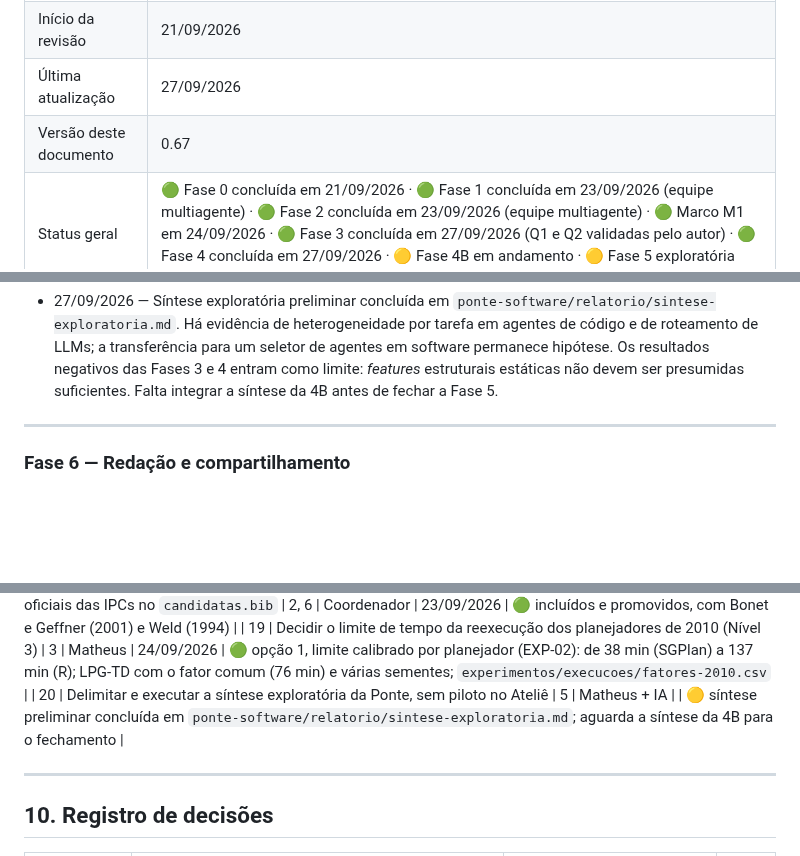
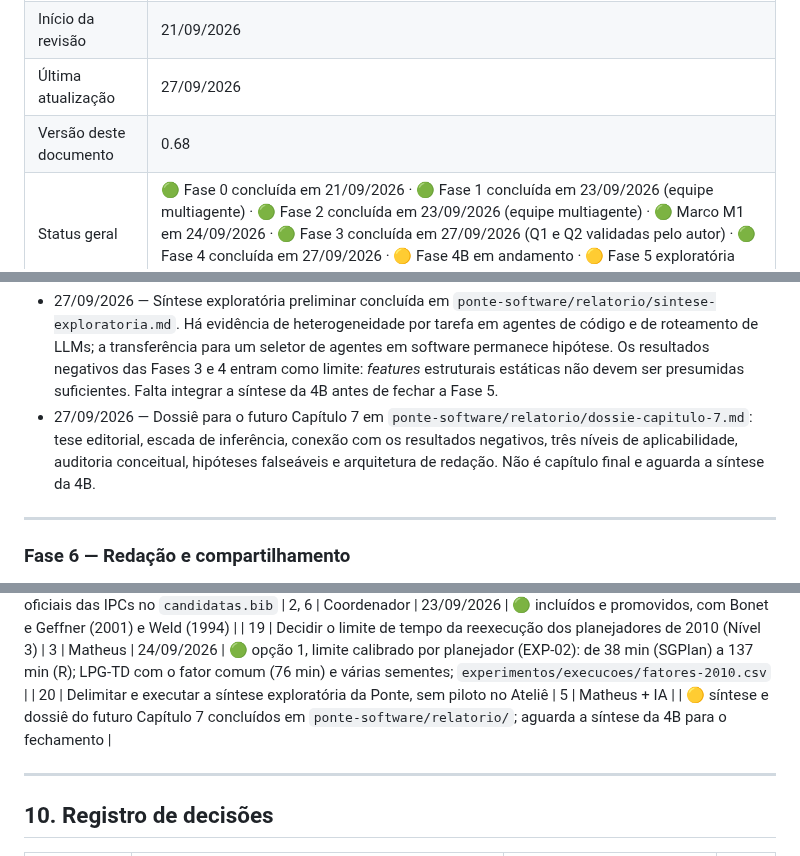
Before and after one commit to mhaddad/mestrado-dominios-planejamento, a Markdown page: plan/plano-revisao-dissertacao.md, 3 parts joined by grey strips. GitHub-like rendering; blank space fills up the shorter version.

Commit message:
Aprofunda Ponte para capítulo de software

```diff
--- a/plan/plano-revisao-dissertacao.md
+++ b/plan/plano-revisao-dissertacao.md
@@ -10,7 +10,7 @@
 | Orientador original | Prof. Dr. Flavio Tonidandel |
 | Início da revisão | 21/09/2026 |
 | Última atualização | 27/09/2026 |
-| Versão deste documento | 0.67 |
+| Versão deste documento | 0.68 |
 | Status geral | 🟢 Fase 0 concluída em 21/09/2026 · 🟢 Fase 1 concluída em 23/09/2026 (equipe multiagente) · 🟢 Fase 2 concluída em 23/09/2026 (equipe multiagente) · 🟢 Marco M1 em 24/09/2026 · 🟢 Fase 3 concluída em 27/09/2026 (Q1 e Q2 validadas pelo autor) · 🟢 Fase 4 concluída em 27/09/2026 · 🟡 Fase 4B em andamento · 🟡 Fase 5 exploratória iniciada em 27/09/2026 |
 
 ---
@@ -382,6 +382,7 @@ Movida para `auditoria/afirmacoes.csv` (349 afirmações, IDs AF-NNN). A tabela
 **Notas:**
 
 - 27/09/2026 — Síntese exploratória preliminar concluída em `ponte-software/relatorio/sintese-exploratoria.md`. Há evidência de heterogeneidade por tarefa em agentes de código e de roteamento de LLMs; a transferência para um seletor de agentes em software permanece hipótese. Os resultados negativos das Fases 3 e 4 entram como limite: *features* estruturais estáticas não devem ser presumidas suficientes. Falta integrar a síntese da 4B antes de fechar a Fase 5.
+- 27/09/2026 — Dossiê para o futuro Capítulo 7 em `ponte-software/relatorio/dossie-capitulo-7.md`: tese editorial, escada de inferência, conexão com os resultados negativos, três níveis de aplicabilidade, auditoria conceitual, hipóteses falseáveis e arquitetura de redação. Não é capítulo final e aguarda a síntese da 4B.
 
 ---
 
@@ -462,7 +463,7 @@ Movida para `auditoria/afirmacoes.csv` (349 afirmações, IDs AF-NNN). A tabela
 | 17 | Esclarecer a origem dos 4 valores de "competição" impossíveis (G21) | 2, 3 | Coordenador | 23/09/2026 | 🟢 vieram dos logs de execução própria de 2010; são 34 pares de competição e 66 de execução própria |
 | 18 | Incluir os relatórios oficiais das IPCs no `candidatas.bib` | 2, 6 | Coordenador | 23/09/2026 | 🟢 incluídos e promovidos, com Bonet e Geffner (2001) e Weld (1994) |
 | 19 | Decidir o limite de tempo da reexecução dos planejadores de 2010 (Nível 3) | 3 | Matheus | 24/09/2026 | 🟢 opção 1, limite calibrado por planejador (EXP-02): de 38 min (SGPlan) a 137 min (R); LPG-TD com o fator comum (76 min) e várias sementes; `experimentos/execucoes/fatores-2010.csv` |
-| 20 | Delimitar e executar a síntese exploratória da Ponte, sem piloto no Ateliê | 5 | Matheus + IA | | 🟡 síntese preliminar concluída em `ponte-software/relatorio/sintese-exploratoria.md`; aguarda a síntese da 4B para o fechamento |
+| 20 | Delimitar e executar a síntese exploratória da Ponte, sem piloto no Ateliê | 5 | Matheus + IA | | 🟡 síntese e dossiê do futuro Capítulo 7 concluídos em `ponte-software/relatorio/`; aguarda a síntese da 4B para o fechamento |
 
 ---
 
```
Also changed, not shown: other parts of plan/plano-revisao-dissertacao.md (+2 -0 lines), ponte-software/relatorio/dossie-capitulo-7.md (added, +220 -0 lines), ponte-software/relatorio/sintese-exploratoria.md (+2 -0 lines).
